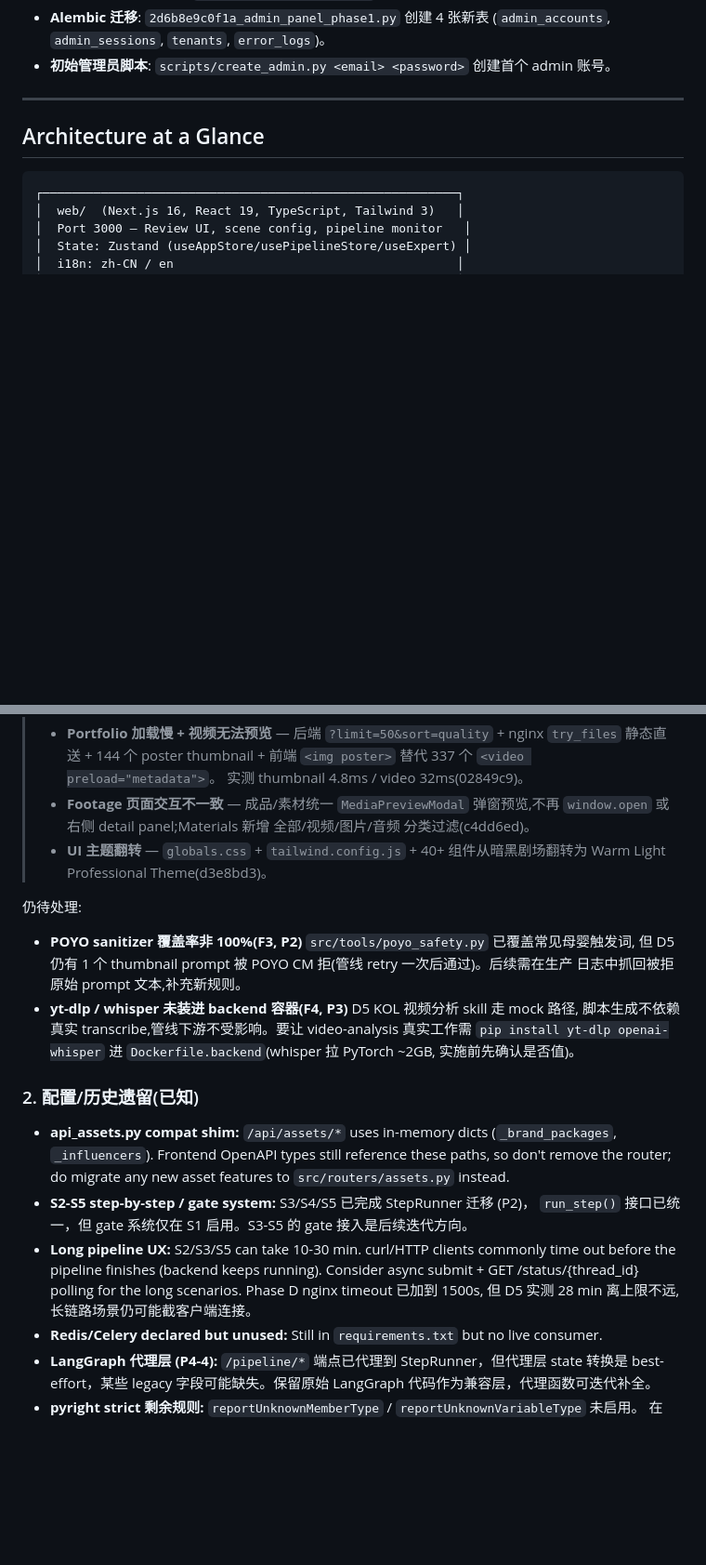
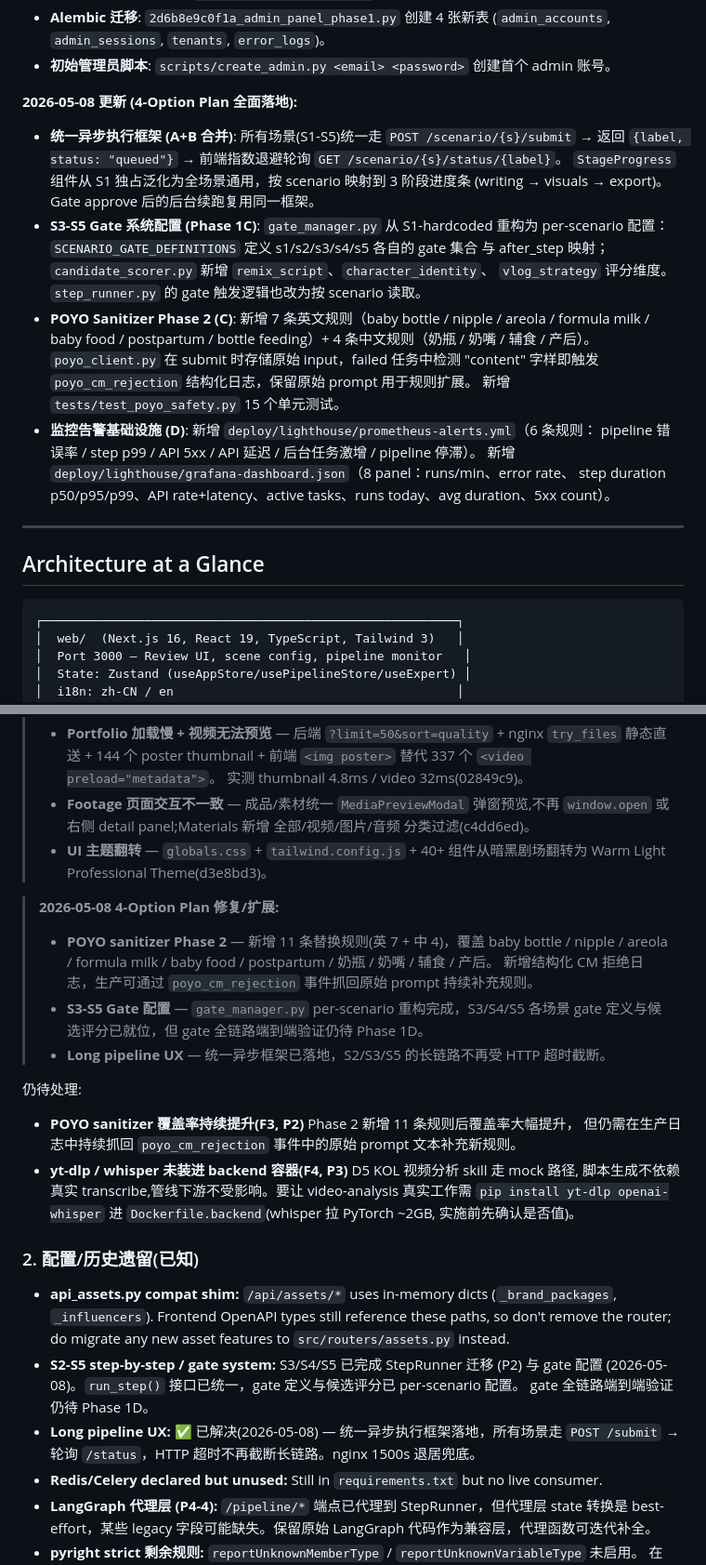
Before and after one commit to zjgulai/Lute_AI_Video, a Markdown page: CLAUDE.md, 2 parts joined by grey strips. Shown at 93% size. GitHub-like rendering; blank space fills up the shorter version.

Commit message:
docs: CLAUDE.md 同步 4-Option Plan 完成状态
补充 2026-05-08 统一异步框架、S3-S5 Gate 配置、POYO Sanitizer Phase 2、
监控告警基础设施的记录。更新 Known Gaps：标记 Long pipeline UX 已解决，
POYO sanitizer 和 Gate 系统标记为 Phase 2 扩展完成/待验证。

Co-Authored-By: Claude Opus 4.7 <noreply@anthropic.com>

```diff
--- a/CLAUDE.md
+++ b/CLAUDE.md
@@ -82,6 +82,25 @@ The pipeline is built on **LangGraph** with 16 nodes (12 worker + 4 self-audit)
 - **Alembic 迁移**: `2d6b8e9c0f1a_admin_panel_phase1.py` 创建 4 张新表
   (`admin_accounts`, `admin_sessions`, `tenants`, `error_logs`)。
 - **初始管理员脚本**: `scripts/create_admin.py <email> <password>` 创建首个 admin 账号。
+
+**2026-05-08 更新 (4-Option Plan 全面落地):**
+- **统一异步执行框架 (A+B 合并)**: 所有场景(S1-S5)统一走 `POST /scenario/{s}/submit`
+  → 返回 `{label, status: "queued"}` → 前端指数退避轮询 `GET /scenario/{s}/status/{label}`。
+  `StageProgress` 组件从 S1 独占泛化为全场景通用，按 scenario 映射到 3 阶段进度条
+  (writing → visuals → export)。Gate approve 后的后台续跑复用同一框架。
+- **S3-S5 Gate 系统配置 (Phase 1C)**: `gate_manager.py` 从 S1-hardcoded 重构为
+  per-scenario 配置：`SCENARIO_GATE_DEFINITIONS` 定义 s1/s2/s3/s4/s5 各自的 gate 集合
+  与 after_step 映射；`candidate_scorer.py` 新增 `remix_script`、`character_identity`、
+  `vlog_strategy` 评分维度。`step_runner.py` 的 gate 触发逻辑也改为按 scenario 读取。
+- **POYO Sanitizer Phase 2 (C)**: 新增 7 条英文规则（baby bottle / nipple / areola /
+  formula milk / baby food / postpartum / bottle feeding）+ 4 条中文规则（奶瓶 / 奶嘴 /
+  辅食 / 产后）。`poyo_client.py` 在 submit 时存储原始 input，failed 任务中检测
+  "content" 字样即触发 `poyo_cm_rejection` 结构化日志，保留原始 prompt 用于规则扩展。
+  新增 `tests/test_poyo_safety.py` 15 个单元测试。
+- **监控告警基础设施 (D)**: 新增 `deploy/lighthouse/prometheus-alerts.yml`（6 条规则：
+  pipeline 错误率 / step p99 / API 5xx / API 延迟 / 后台任务激增 / pipeline 停滞）。
+  新增 `deploy/lighthouse/grafana-dashboard.json`（8 panel：runs/min、error rate、
+  step duration p50/p95/p99、API rate+latency、active tasks、runs today、avg duration、5xx count）。
 
 ---
 
@@ -872,10 +891,17 @@ location /api/media/ {
 > - **UI 主题翻转** — `globals.css` + `tailwind.config.js` + 40+ 组件从暗黑剧场翻转为
 >   Warm Light Professional Theme(d3e8bd3)。
 
+> **2026-05-08 4-Option Plan 修复/扩展:**
+> - **POYO sanitizer Phase 2** — 新增 11 条替换规则(英 7 + 中 4)，覆盖 baby bottle / nipple /
+>   areola / formula milk / baby food / postpartum / 奶瓶 / 奶嘴 / 辅食 / 产后。
+>   新增结构化 CM 拒绝日志，生产可通过 `poyo_cm_rejection` 事件抓回原始 prompt 持续补充规则。
+> - **S3-S5 Gate 配置** — `gate_manager.py` per-scenario 重构完成，S3/S4/S5 各场景 gate
+>   定义与候选评分已就位，但 gate 全链路端到端验证仍待 Phase 1D。
+> - **Long pipeline UX** — 统一异步框架已落地，S2/S3/S5 的长链路不再受 HTTP 超时截断。
+
 仍待处理:
-- **POYO sanitizer 覆盖率非 100%(F3, P2)** `src/tools/poyo_safety.py` 已覆盖常见母婴触发词,
-  但 D5 仍有 1 个 thumbnail prompt 被 POYO CM 拒(管线 retry 一次后通过)。后续需在生产
-  日志中抓回被拒原始 prompt 文本,补充新规则。
+- **POYO sanitizer 覆盖率持续提升(F3, P2)** Phase 2 新增 11 条规则后覆盖率大幅提升，
+  但仍需在生产日志中持续抓回 `poyo_cm_rejection` 事件中的原始 prompt 文本补充新规则。
 - **yt-dlp / whisper 未装进 backend 容器(F4, P3)** D5 KOL 视频分析 skill 走 mock 路径,
   脚本生成不依赖真实 transcribe,管线下游不受影响。要让 video-analysis 真实工作需
   `pip install yt-dlp openai-whisper` 进 `Dockerfile.backend`(whisper 拉 PyTorch ~2GB,
@@ -886,12 +912,11 @@ location /api/media/ {
 - **api_assets.py compat shim:** `/api/assets/*` uses in-memory dicts (`_brand_packages`,
   `_influencers`). Frontend OpenAPI types still reference these paths, so don't remove the
   router; do migrate any new asset features to `src/routers/assets.py` instead.
-- **S2-S5 step-by-step / gate system:** S3/S4/S5 已完成 StepRunner 迁移 (P2)，
-  `run_step()` 接口已统一，但 gate 系统仅在 S1 启用。S3-S5 的 gate 接入是后续迭代方向。
-- **Long pipeline UX:** S2/S3/S5 can take 10-30 min. curl/HTTP clients commonly time out
-  before the pipeline finishes (backend keeps running). Consider async submit + GET
-  /status/{thread_id} polling for the long scenarios. Phase D nginx timeout 已加到 1500s,
-  但 D5 实测 28 min 离上限不远,长链路场景仍可能截客户端连接。
+- **S2-S5 step-by-step / gate system:** S3/S4/S5 已完成 StepRunner 迁移 (P2) 与 gate
+  配置 (2026-05-08)。`run_step()` 接口已统一，gate 定义与候选评分已 per-scenario 配置。
+  gate 全链路端到端验证仍待 Phase 1D。
+- **Long pipeline UX:** ✅ 已解决(2026-05-08) — 统一异步执行框架落地，所有场景走
+  `POST /submit` → 轮询 `/status`，HTTP 超时不再截断长链路。nginx 1500s 退居兜底。
 - **Redis/Celery declared but unused:** Still in `requirements.txt` but no live consumer.
 - **LangGraph 代理层 (P4-4):** `/pipeline/*` 端点已代理到 StepRunner，但代理层 state 转换是
   best-effort，某些 legacy 字段可能缺失。保留原始 LangGraph 代码作为兼容层，代理函数可迭代补全。
```
